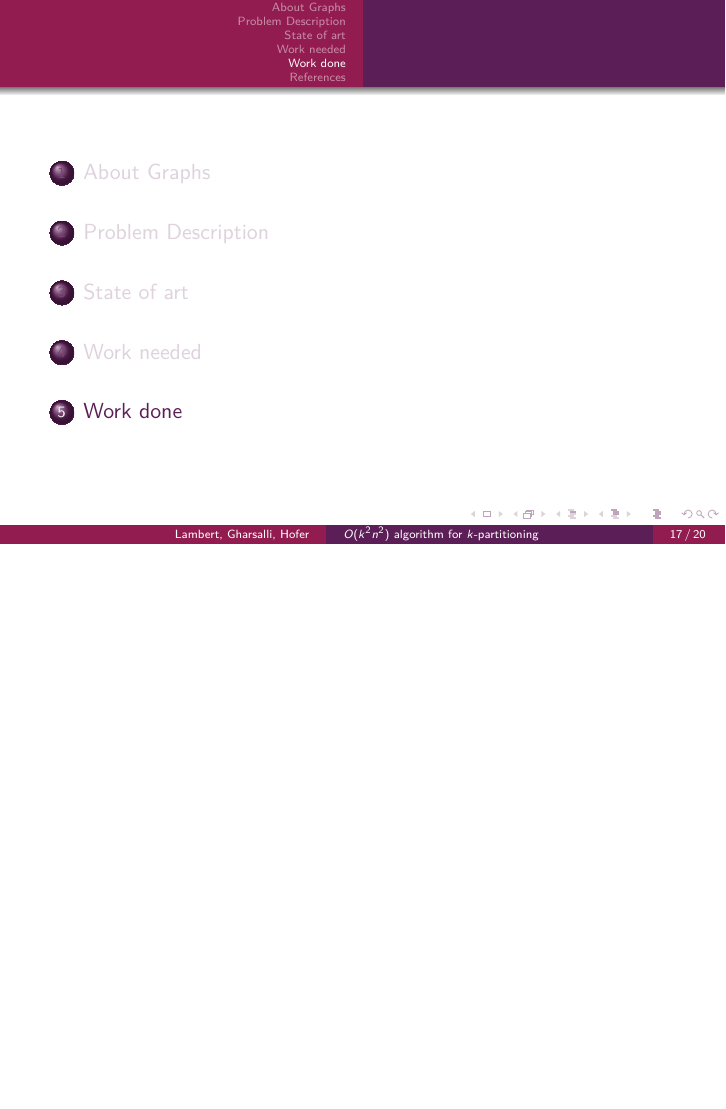
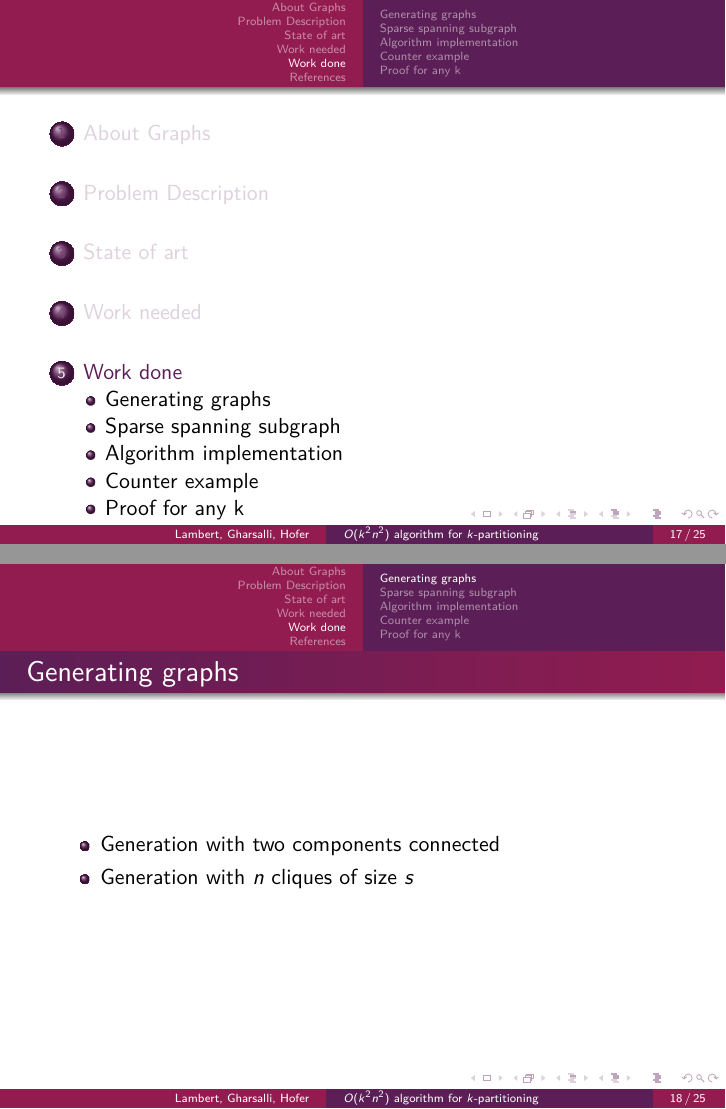
Before and after one commit to medrimonia/per2013, LaTeX slides (papers/presentation.tex, which reads papers/presentation/WorkDone.tex): page 17 of 28 before the commit and pages 17 and 18 of 33 after it, the two joined at a grey line, the shorter picture padded with empty space. Compiled offline with pdfLaTeX.

Commit message:
Adding somes slides (empty or not) about work done

```diff
--- a/papers/presentation.tex
+++ b/papers/presentation.tex
@@ -332,9 +332,7 @@
   \end{itemize}
 \end{frame}
 
-\section{Work done}
-
-\input{presentation/counterExample}
+\input{presentation/WorkDone}
 
 
 \section*{References}
--- /dev/null
+++ b/papers/presentation/WorkDone.tex
@@ -0,0 +1,13 @@
+\section{Work done}
+
+%TODO more details
+\subsection{Generating graphs}
+\begin{frame}{Generating graphs}
+  \begin{itemize}
+  \item Generation with two components connected
+  \item Generation with $n$ cliques of size $s$
+  \end{itemize}
+\end{frame}
+
+\subsection{Sparse spanning subgraph}
+\begin{frame}{Calculating a sparse spanning subgraph}
@@ -0,0 +25,6 @@
+\subsection{Algorithm implementation}
+\begin{frame}{Algorithm implementation}
+  TODO
+\end{frame}
+
+\subsection{Counter example}
@@ -0,0 +39 @@
+\subsection{Proof for any k}
```
Also changed, not shown: papers/presentation/WorkDone.tex (22 more changed lines).
